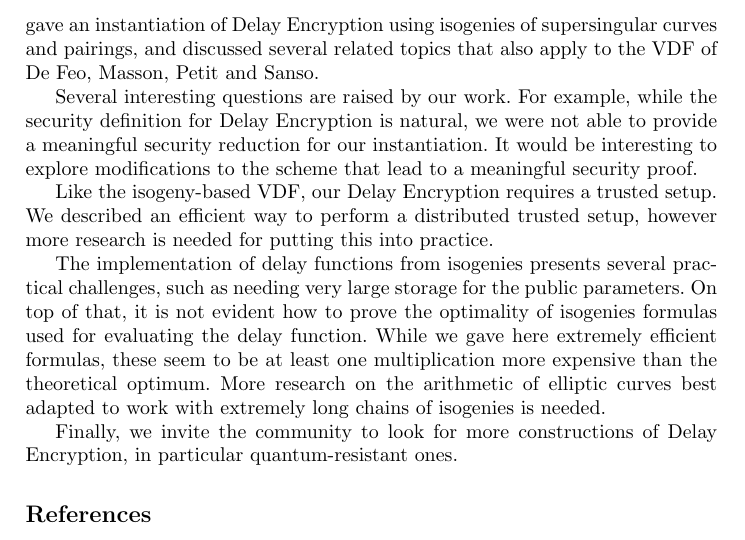
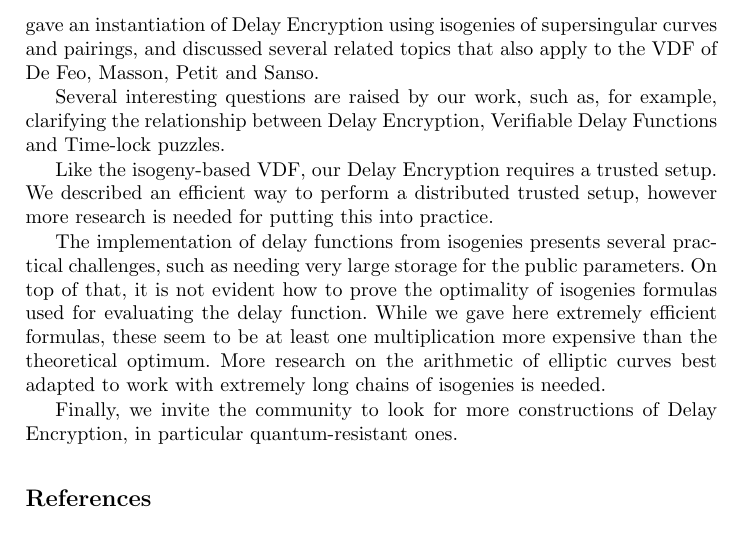
Before and after one commit to burdges/isogenies_vdf_uses, a LaTeX thesis (de.tex): part of page 21 of 22, cut so that both start at the same text. Compiled offline with pdfLaTeX.

Commit message:
Updated conclusion

```diff
--- a/de.tex
+++ b/de.tex
@@ -1426,12 +1426,9 @@ We gave an instantiation of Delay Encryption using isogenies of
 supersingular curves and pairings, and discussed several related
 topics that also apply to the VDF of De Feo, Masson, Petit and Sanso.
 
-Several interesting questions are raised by our work. %
-For example, while the security definition for Delay Encryption is
-natural, we were not able to provide a meaningful security reduction
-for our instantiation. %
-It would be interesting to explore modifications to the scheme that
-lead to a meaningful security proof.
+Several interesting questions are raised by our work, such as, for
+example, clarifying the relationship between Delay Encryption,
+Verifiable Delay Functions and Time-lock puzzles.
 
 Like the isogeny-based VDF, our Delay Encryption requires a trusted
 setup. %
```
